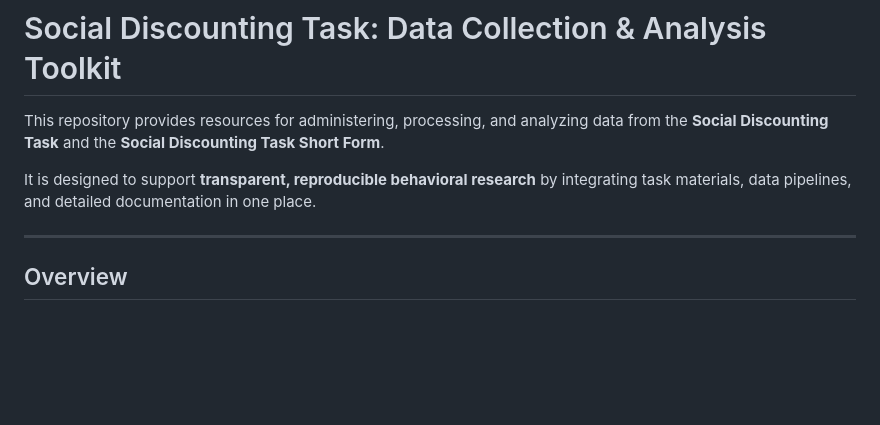
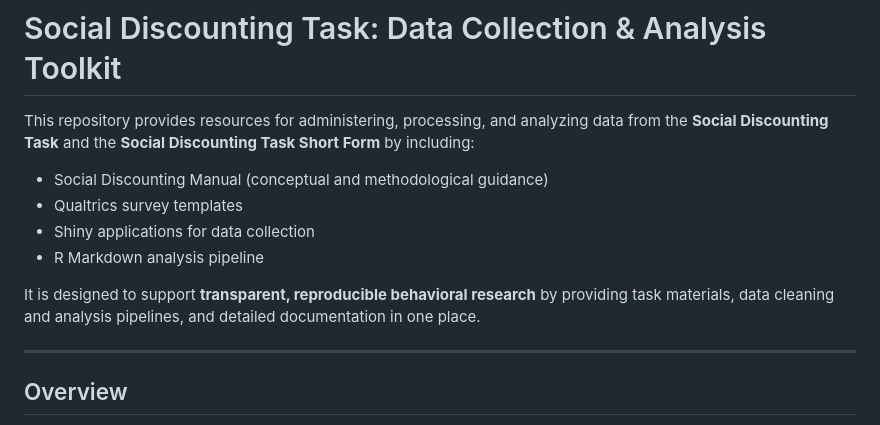
Before and after one commit to nnero2000/Social-Discounting-Manual, a Markdown page: README.md, the part around the change. Rendered like a GitHub page; blank space fills up the shorter version.

Commit message:
Enhance README with detailed resource list
Expanded the description of the repository to include specific resources and emphasize support for transparent, reproducible behavioral research.

```diff
--- a/README.md
+++ b/README.md
@@ -1,8 +1,12 @@
 # Social Discounting Task: Data Collection & Analysis Toolkit
 
-This repository provides resources for administering, processing, and analyzing data from the **Social Discounting Task** and the **Social Discounting Task Short Form**.
+This repository provides resources for administering, processing, and analyzing data from the **Social Discounting Task** and the **Social Discounting Task Short Form** by including:
+- Social Discounting Manual (conceptual and methodological guidance)
+- Qualtrics survey templates
+- Shiny applications for data collection
+- R Markdown analysis pipeline
 
-It is designed to support **transparent, reproducible behavioral research** by integrating task materials, data pipelines, and detailed documentation in one place.
+It is designed to support **transparent, reproducible behavioral research** by providing task materials, data cleaning and analysis pipelines, and detailed documentation in one place.
 
 ---
 
```
